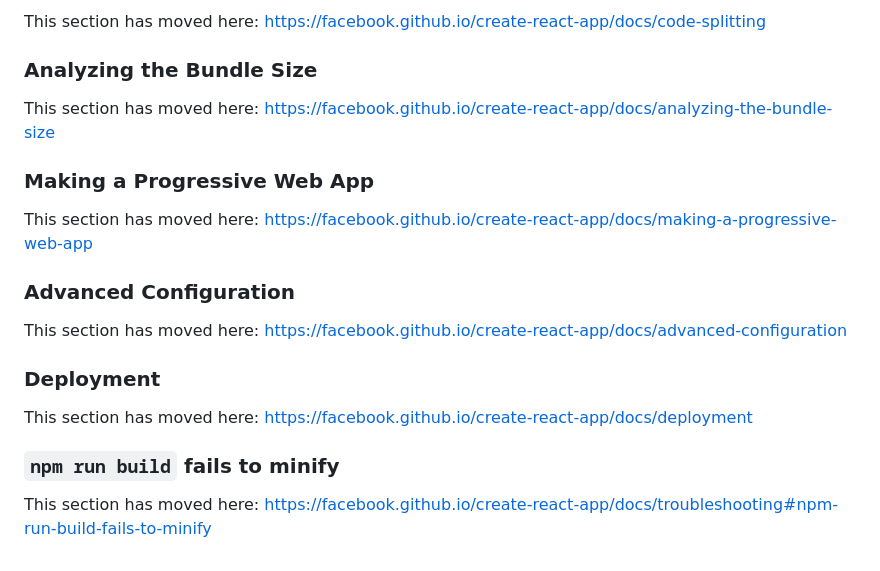
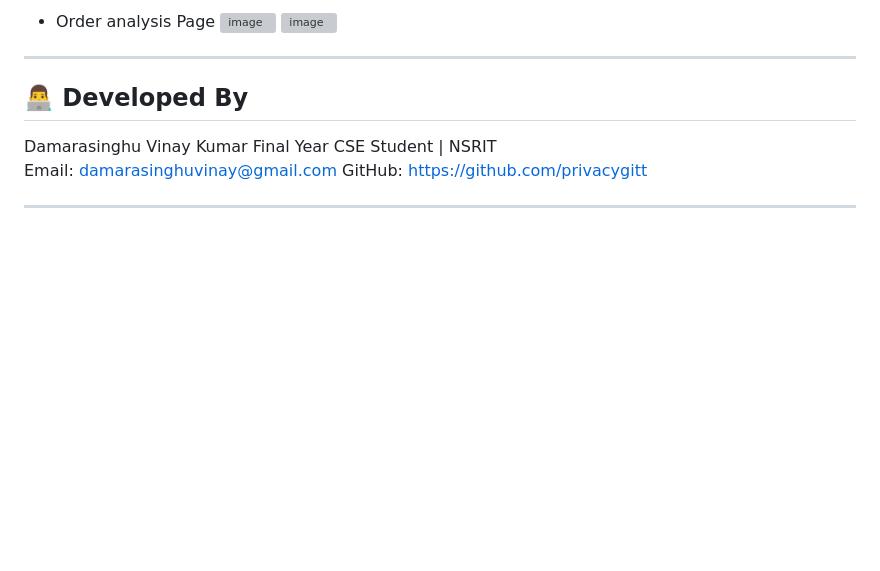
Before and after one commit to privacygitt/Intelligent-Canteen-Optimization-System-using-MERN-Stack-Machine-Learning, a Markdown page: README.md, the part around one of its changes. Rendered like a GitHub page; blank space fills up the shorter version; grey boxes are pictures that could not be loaded.

```diff
--- a/README.md
+++ b/README.md
@@ -49,22 +86,16 @@ To learn React, check out the [React documentation](https://reactjs.org/).
 
-This section has moved here: [https://facebook.github.io/create-react-app/docs/code-splitting](https://facebook.github.io/create-react-app/docs/code-splitting)
+- Order analysis Page
+  ![image](https://github.com/user-attachments/assets/147b3e6e-c049-430f-b0d2-2d65321f5ebc)
+  ![image](https://github.com/user-attachments/assets/b5e5d241-4afb-4cb9-988d-2c55214c6134)
 
-### Analyzing the Bundle Size
 
-This section has moved here: [https://facebook.github.io/create-react-app/docs/analyzing-the-bundle-size](https://facebook.github.io/create-react-app/docs/analyzing-the-bundle-size)
+---
 
-### Making a Progressive Web App
+## 👨‍💻 Developed By
 
-This section has moved here: [https://facebook.github.io/create-react-app/docs/making-a-progressive-web-app](https://facebook.github.io/create-react-app/docs/making-a-progressive-web-app)
+Damarasinghu Vinay Kumar
+Final Year CSE Student | NSRIT
+Email: damarasinghuvinay@gmail.com
+GitHub: https://github.com/privacygitt
 
-### Advanced Configuration
-
-This section has moved here: [https://facebook.github.io/create-react-app/docs/advanced-configuration](https://facebook.github.io/create-react-app/docs/advanced-configuration)
-
-### Deployment
-
-This section has moved here: [https://facebook.github.io/create-react-app/docs/deployment](https://facebook.github.io/create-react-app/docs/deployment)
-
-### `npm run build` fails to minify
-
-This section has moved here: [https://facebook.github.io/create-react-app/docs/troubleshooting#npm-run-build-fails-to-minify](https://facebook.github.io/create-react-app/docs/troubleshooting#npm-run-build-fails-to-minify)
+---
```
Also changed, not shown: other parts of README.md (+64 -27 lines).
